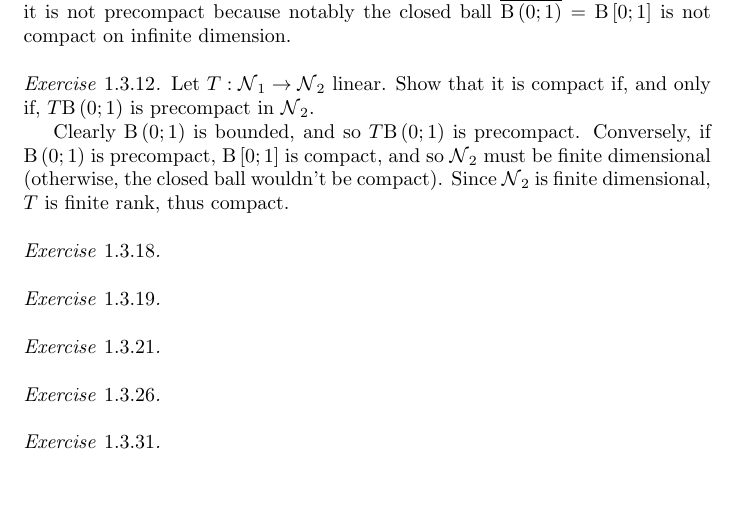
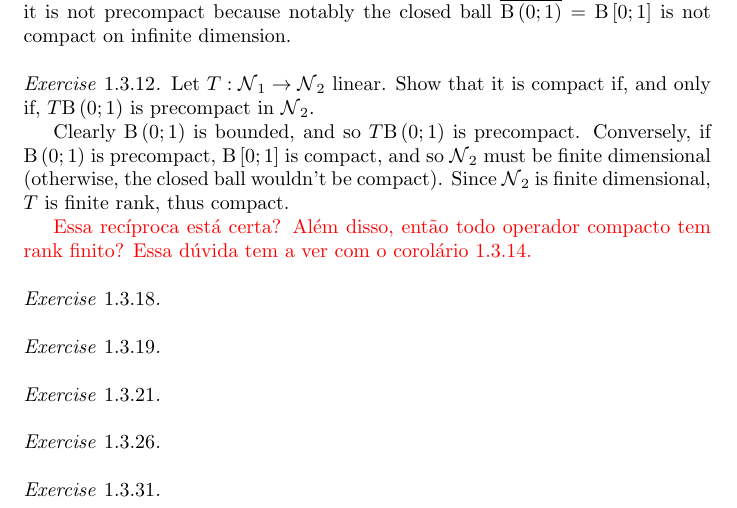
Before and after one commit to DougScalioni/spectral-theory-solutions, a LaTeX document (spectral.tex): part of page 10 of 11, cut so that both start at the same text, the shorter picture padded with empty space. Compiled offline with pdfLaTeX.

Commit message:
1.3.12 doubt

```diff
--- a/spectral.tex
+++ b/spectral.tex
@@ -553,6 +553,8 @@
     Clearly $\ball{0}{1}$ is bounded, and so $T \ball{0}{1}$ is precompact. Conversely, if $\ball{0}{1}$ is precompact, $\closedball{0}{1}$ is compact, and so $\normed_2$
     must be finite dimensional (otherwise, the closed ball wouldn't be compact). Since $\normed_2$ is finite dimensional, $T$ is finite rank, thus compact.
 
+    \textcolor{red}{Essa recíproca está certa? Além disso, então todo operador compacto tem rank finito? Essa dúvida tem a ver com o corolário 1.3.14.}
+
 
 \end{exercise}
 
```
